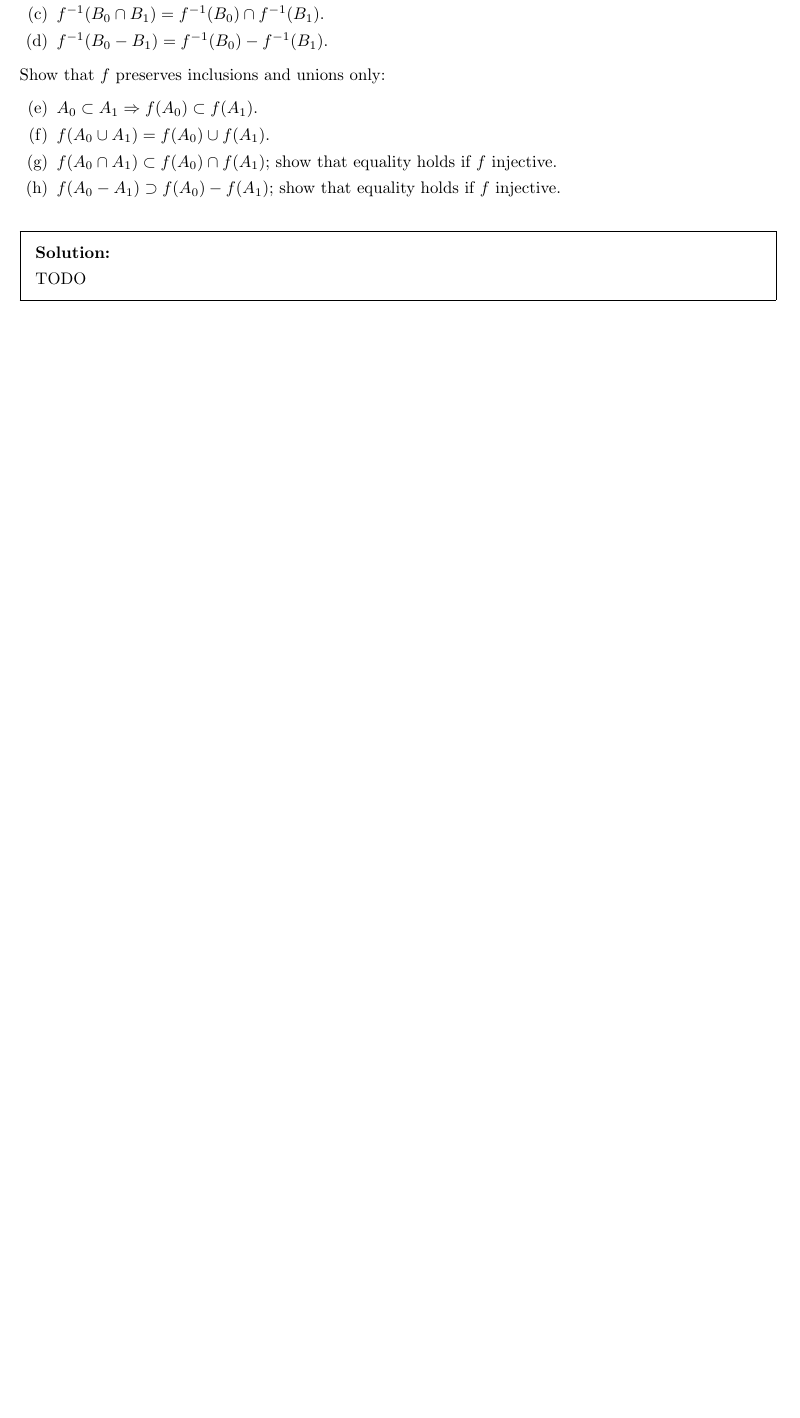
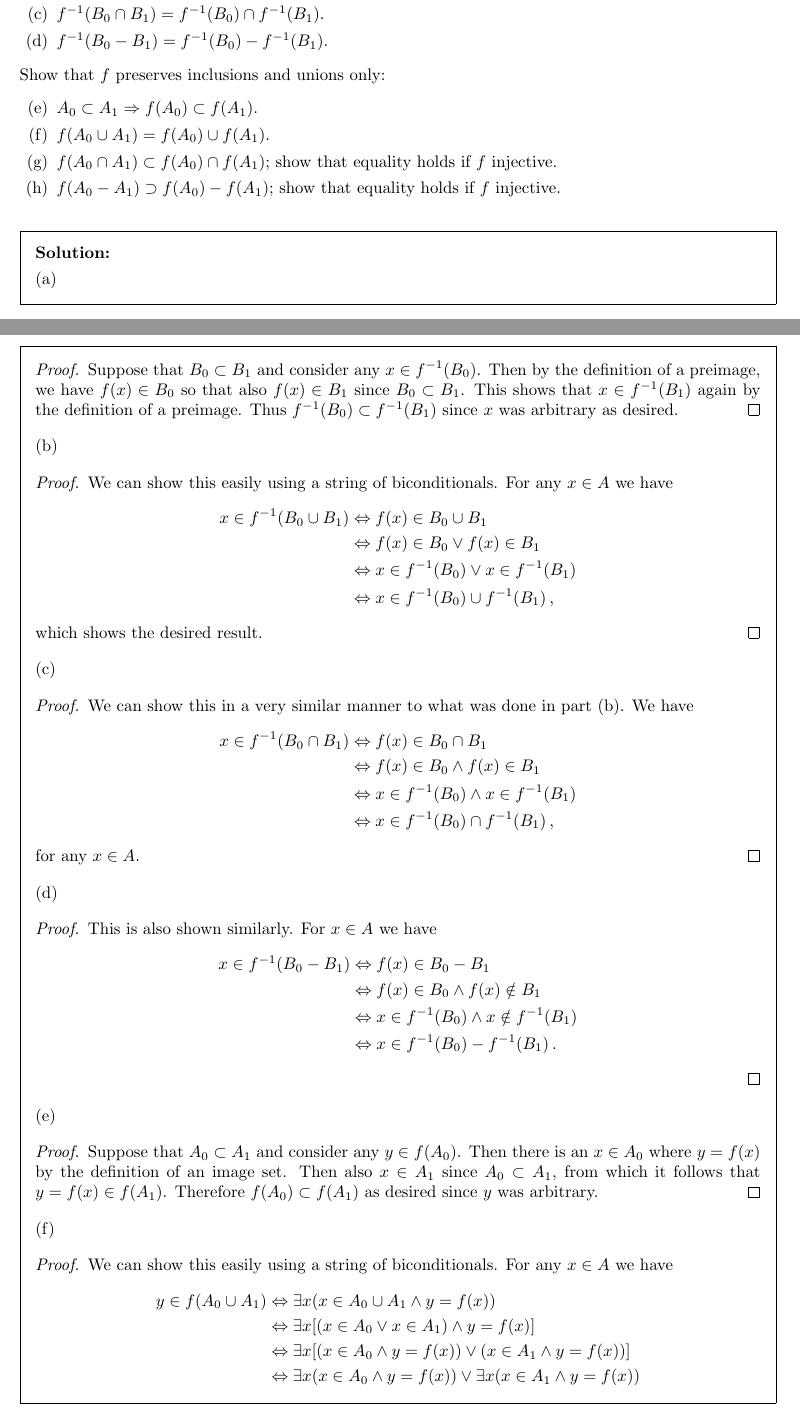
Before and after one commit to kyp44/Topology, a LaTeX problem sheet (solutions.tex, which reads sections/sec_02.tex): part of page 13 of 209 before the commit and two parts of pages 13 and 14 of 211 after it, the two joined at a grey line, cut so that both start at the same text, the shorter picture padded with empty space. Compiled offline with pdfLaTeX.

Commit message:
-Completed up through exercise 2 in section 2

```diff
--- a/sections/sec_02.tex
+++ b/sections/sec_02.tex
@@ -60,5 +60,108 @@
 \sol{
   \dwhitman
 
-  TODO
+  (a)
+  \qproof{
+    Suppose that $B_0 \ss B_1$ and consider any $x \in \ivf(B_0)$.
+    Then by the definition of a preimage, we have $f(x) \in B_0$ so that also $f(x) \in B_1$ since $B_0 \ss B_1$.
+    This shows that $x \in \ivf(B_1)$ again by the definition of a preimage.
+    Thus $\ivf(B_0) \ss \ivf(B_1)$ since $x$ was arbitrary as desired.
+  }
+
+
+  (b)
+  \qproof{
+    We can show this easily using a string of biconditionals.
+    For any $x \in A$ we have
+    \ali{
+      x \in \ivf(B_0 \cup B_1) &\bic f(x) \in B_0 \cup B_1 \\
+      &\bic f(x) \in B_0 \lor f(x) \in B_1 \\
+      &\bic x \in \ivf(B_0) \lor x \in \ivf(B_1) \\
+      &\bic x \in \ivf(B_0) \cup \ivf(B_1) \,,
+    }
+    which shows the desired result.
+  }
+
+  (c)
+  \qproof{
+    We can show this in a very similar manner to what was done in part (b).
+    We have
+    \ali{
+      x \in \ivf(B_0 \cap B_1) &\bic f(x) \in B_0 \cap B_1 \\
+      &\bic f(x) \in B_0 \land f(x) \in B_1 \\
+      &\bic x \in \ivf(B_0) \land x \in \ivf(B_1) \\
+      &\bic x \in \ivf(B_0) \cap \ivf(B_1) \,,
+    }
+    for any $x \in A$.
+  }
+
+  (d)
+  \qproof{
+    This is also shown similarly.
+    For $x \in A$ we have
+    \ali{
+      x \in \ivf(B_0 - B_1) &\bic f(x) \in B_0 - B_1 \\
+      &\bic f(x) \in B_0 \land f(x) \notin B_1 \\
+      &\bic x \in \ivf(B_0) \land x \notin \ivf(B_1) \\
+      &\bic x \in \ivf(B_0) - \ivf(B_1) \,.
+    }
+  }
+
+  (e)
+  \qproof{
+    Suppose that $A_0 \ss A_1$ and consider any $y \in f(A_0)$.
+    Then there is an $x \in A_0$ where $y = f(x)$ by the definition of an image set.
+    Then also $x \in A_1$ since $A_0 \ss A_1$, from which it follows that $y = f(x) \in f(A_1)$.
+    Therefore $f(A_0) \ss f(A_1)$ as desired since $y$ was arbitrary.
+  }
+
+  (f)
+  \qproof{
+    We can show this easily using a string of biconditionals.
+    For any $x \in A$ we have
+    \ali{
+      y \in f(A_0 \cup A_1) &\bic \exists x (x \in A_0 \cup A_1 \land y = f(x)) \\
+      &\bic \exists x [(x \in A_0 \lor x \in A_1) \land y = f(x)] \\
+      &\bic \exists x [(x \in A_0 \land y = f(x)) \lor (x \in A_1 \land y = f(x))] \\
+      &\bic \exists x (x \in A_0 \land y = f(x)) \lor \exists x (x \in A_1 \land y = f(x)) \\
+      &\bic y \in f(A_0) \lor y \in f(A_1) \\
+      &\bic y \in f(A_0) \cup f(A_1) \,,
+    }
+    which shows the desired result.
+  }
+
+  (g)
+  \qproof{
+    Consider any $y \in f(A_0 \cap A_1)$ so that there is an $x \in A_0 \cap A_1$ where $y = f(x)$.
+    Hence of course $x \in A_0$ and $x \in A_1$.
+    Since also $y = f(x)$, this suffices to show that $y \in f(A_0)$ and $y \in f(A_1)$, and therefore $y \in f(A_0) \cap f(A_1)$ as desired.
+
+    Now suppose that $f$ is injective and consider any $y \in f(A_0) \cap f(A_1)$.
+    Then $y \in f(A_0)$ and $y \in f(A_1)$, from which it follows that there is an $x_0 \in A_0$ where $y = f(x_0)$, and an $x_1 \in A_1$ where $y = f(x_1)$.
+    We then have $f(x_0) = y = f(x_1)$ so that $x_0 = x_1$ since $f$ is injective.
+    Hence $x_0 \in A_0$ and $x_0 = x_1 \in A_1$, so of course $x_0 \in A_0 \cap A_1$.
+    Since also $y = f(x_0)$, this shows by definition that $y \in f(A_0 \cap A_1)$.
+    Therefore $f(A_0) \cap f(A_1) \ss f(A_0 \cap A_1)$ since $y$ was arbitrary, which shows the desired equivalence since the other direction was already shown.
+  }
+
+  (h)
+  \qproof{
+    Consider any $y \in f(A_0) - f(A_1)$ so that $y \in f(A_0)$ and $y \notin f(A_1)$.
+    Then there is an $x \in A_0$ where $y = f(x)$.
+    We also have that there is no $x' \in A_1$ such that $y = f(x')$.
+    Since we know that $y = f(x)$ it then has to be that $x \notin A_1$.
+    Hence $x \in A_0 - A_1$, so that $y \in f(A_0 - A_1)$ since of course $y = f(x)$.
+    This shows that $f(A_0 - A_1) \sps f(A_0) - f(A_1)$ as desired since $y$ was arbitrary.
+
+    Now suppose that $f$ is injective and consider any $y \in f(A_0 - A_1)$.
+    Then there is an $x \in A_0 - A_1$ where $y = f(x)$ by the definition of an image set.
+    Then $x \in A_0$ but $x \notin A_1$.
+    It then follows that $y \in f(A_0)$ since $y = f(x)$ and $x \in A_0$.
+    Consider any $x' \in A_1$.
+    Then it cannot be that $y = f(x')$, because if this were the case then $f(x) = y = f(x')$ so that $x = x'$ since $f$ is injective.
+    But we know that $x' = x \notin A_1$, which would present a contradiction.
+    So it must be that there is no $x' \in A_1$ where $y = f(x')$, which suffices to show that $y \notin f(A_1)$.
+    Therefore $y \in f(A_0) - f(A_1)$ so that $f(A_0 - A_1) \ss f(A_0) - f(A_1)$ since $y$ was arbitrary.
+    This of course shows equivalence as desired.
+  }
 }
```
